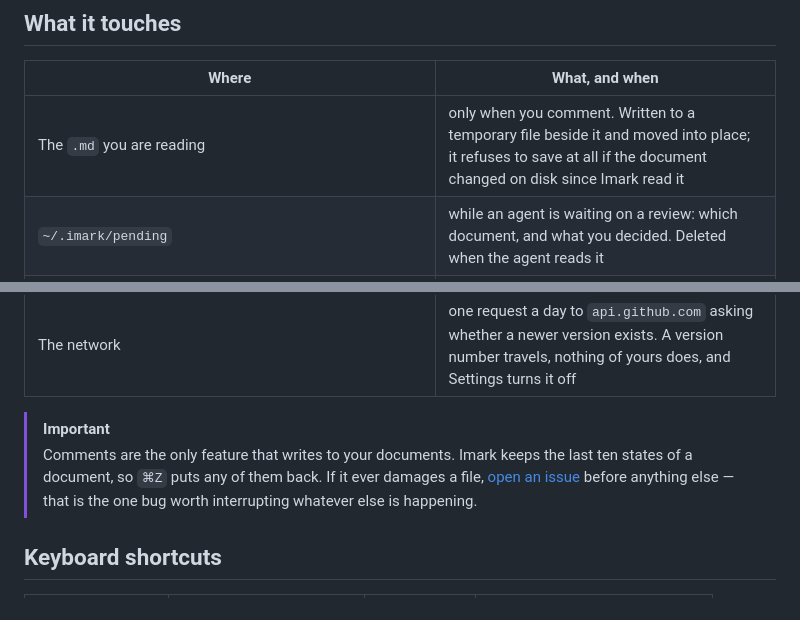
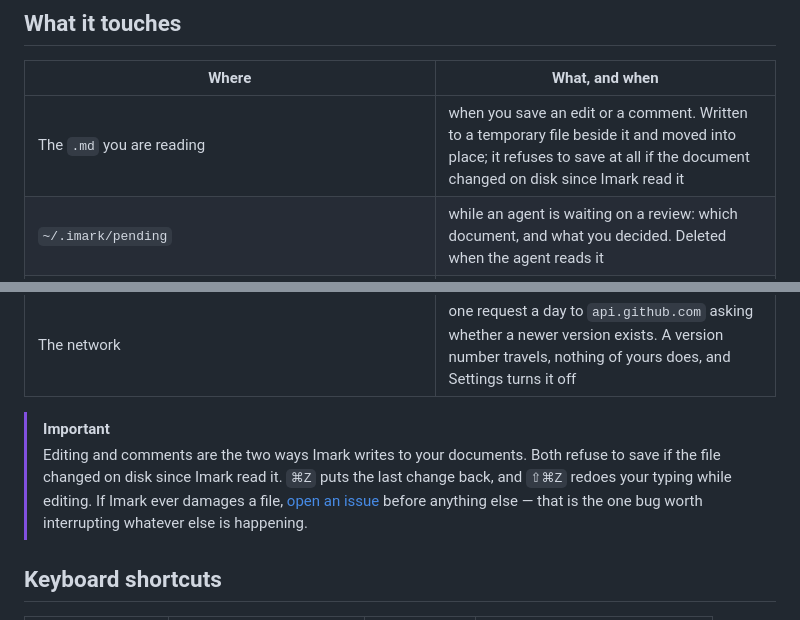
Before and after one commit to migsilva89/imark, a Markdown page: README.md, 2 parts joined by grey strips. Rendered like a GitHub page.

Commit message:
Describe editing among document writes

```diff
--- a/README.md
+++ b/README.md
@@ -203,15 +203,16 @@ and tells you the rest were left alone.
 
 | Where | What, and when |
 |---|---|
-| The `.md` you are reading | only when you comment. Written to a temporary file beside it and moved into place; it refuses to save at all if the document changed on disk since Imark read it |
+| The `.md` you are reading | when you save an edit or a comment. Written to a temporary file beside it and moved into place; it refuses to save at all if the document changed on disk since Imark read it |
 | `~/.imark/pending` | while an agent is waiting on a review: which document, and what you decided. Deleted when the agent reads it |
 | `~/Library/Preferences/pt.miguelsilva.imark.plist` | your settings — theme, text size, width, the update check |
 | `~/.claude/skills`, `~/.codex/skills`, … | only if you accept the offer to set up your coding agents, and only the files the alert names. A new version rewrites those same files once, on its first launch, unless you edited them |
 | The network | one request a day to `api.github.com` asking whether a newer version exists. A version number travels, nothing of yours does, and Settings turns it off |
 
 > [!IMPORTANT]
-> Comments are the only feature that writes to your documents. Imark keeps the
-> last ten states of a document, so `⌘Z` puts any of them back. If it ever
+> Editing and comments are the two ways Imark writes to your documents. Both
+> refuse to save if the file changed on disk since Imark read it. `⌘Z` puts the
+> last change back, and `⇧⌘Z` redoes your typing while editing. If Imark ever
 > damages a file, [open an issue](../../issues/new?template=bug_report.yml)
 > before anything else — that is the one bug worth interrupting whatever else is
 > happening.
```
